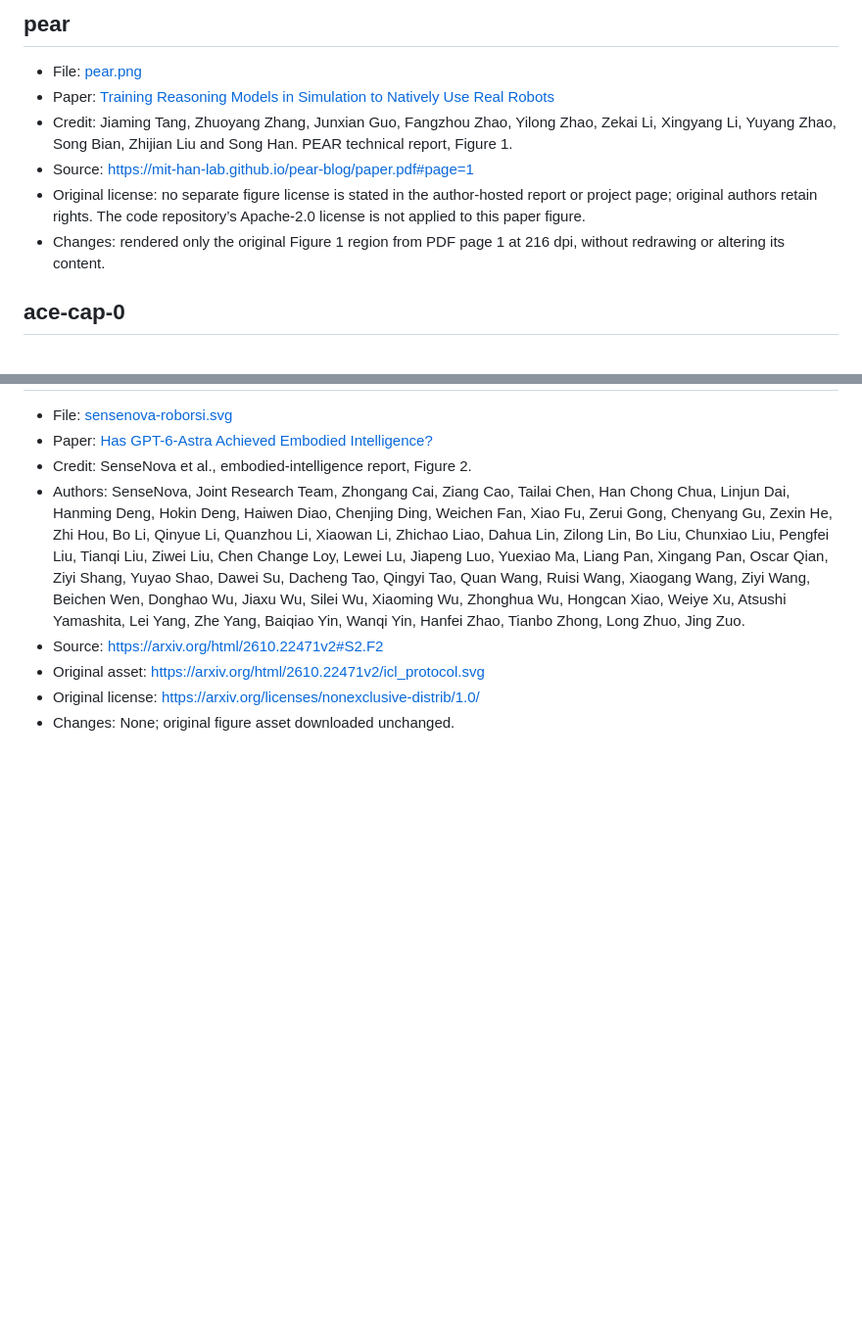
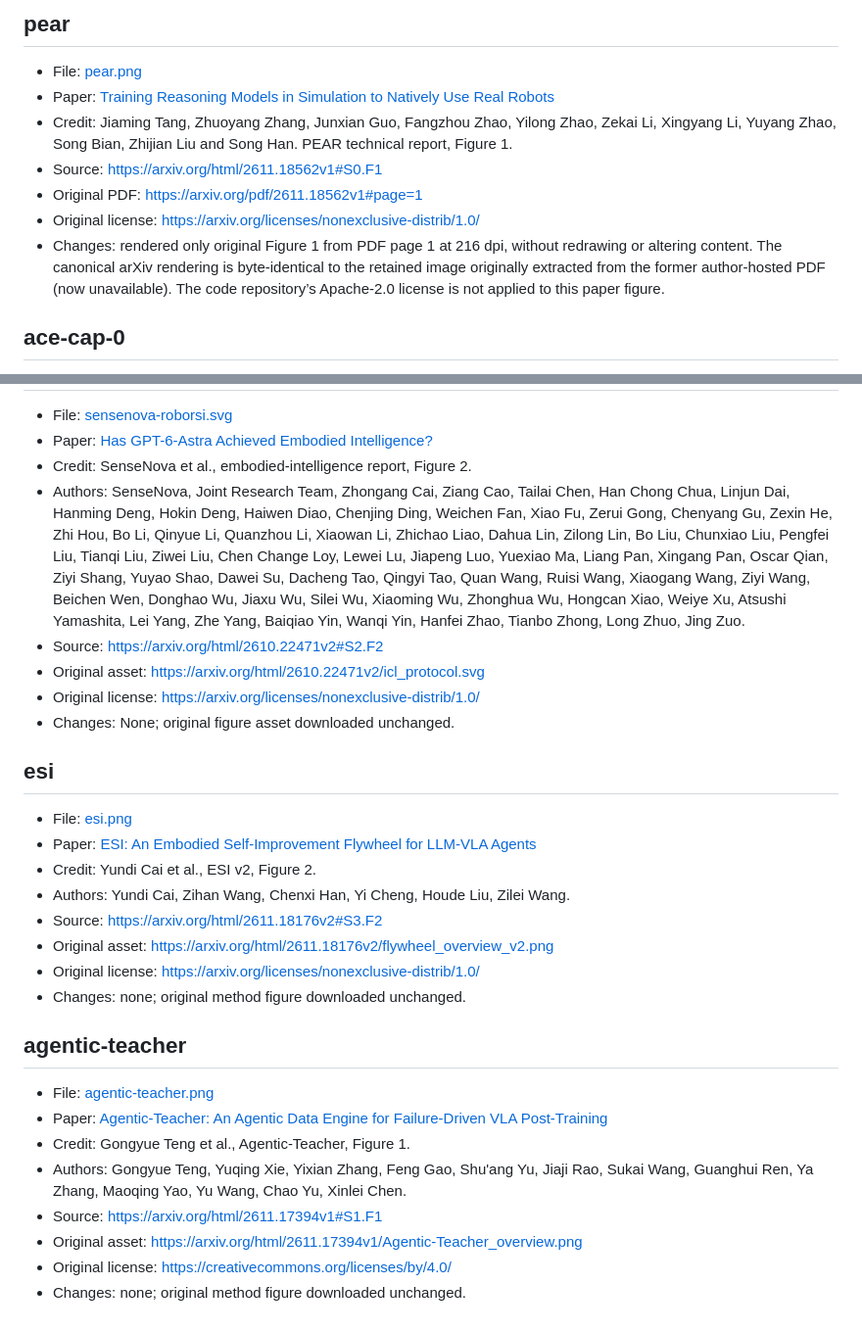
Before and after one commit to Bailey-24/awesome-robot-RSI, a Markdown page: assets/ATTRIBUTION.md, 2 parts joined by grey strips. Shown at 98% size. Rendered like a GitHub page; blank space fills up the shorter version.

```diff
--- a/assets/ATTRIBUTION.md
+++ b/assets/ATTRIBUTION.md
@@ -392,7 +392,8 @@ All figures are authentic method/overview figures from the linked official paper
 - Credit: Jiaming Tang, Zhuoyang Zhang, Junxian Guo, Fangzhou Zhao, Yilong Zhao, Zekai Li, Xingyang Li, Yuyang Zhao, Song Bian, Zhijian Liu and Song Han. PEAR technical report, Figure 1.
-- Source: https://mit-han-lab.github.io/pear-blog/paper.pdf#page=1
-- Original license: no separate figure license is stated in the author-hosted report or project page; original authors retain rights. The code repository’s Apache-2.0 license is not applied to this paper figure.
-- Changes: rendered only the original Figure 1 region from PDF page 1 at 216 dpi, without redrawing or altering its content.
+- Source: https://arxiv.org/html/2611.18562v1#S0.F1
+- Original PDF: https://arxiv.org/pdf/2611.18562v1#page=1
+- Original license: https://arxiv.org/licenses/nonexclusive-distrib/1.0/
+- Changes: rendered only original Figure 1 from PDF page 1 at 216 dpi, without redrawing or altering content. The canonical arXiv rendering is byte-identical to the retained image originally extracted from the former author-hosted PDF (now unavailable). The code repository’s Apache-2.0 license is not applied to this paper figure.
 
 ## ace-cap-0
 
@@ -569,3 +570,25 @@ All figures are authentic method/overview figures from the linked official paper
 - Original asset: https://arxiv.org/html/2610.22471v2/icl_protocol.svg
 - Original license: https://arxiv.org/licenses/nonexclusive-distrib/1.0/
 - Changes: None; original figure asset downloaded unchanged.
+
+## esi
+
+- File: [esi.png](papers/esi.png)
+- Paper: [ESI: An Embodied Self-Improvement Flywheel for LLM-VLA Agents](https://arxiv.org/abs/2611.18176)
+- Credit: Yundi Cai et al., ESI v2, Figure 2.
+- Authors: Yundi Cai, Zihan Wang, Chenxi Han, Yi Cheng, Houde Liu, Zilei Wang.
+- Source: https://arxiv.org/html/2611.18176v2#S3.F2
+- Original asset: https://arxiv.org/html/2611.18176v2/flywheel_overview_v2.png
+- Original license: https://arxiv.org/licenses/nonexclusive-distrib/1.0/
+- Changes: none; original method figure downloaded unchanged.
+
+## agentic-teacher
+
+- File: [agentic-teacher.png](papers/agentic-teacher.png)
+- Paper: [Agentic-Teacher: An Agentic Data Engine for Failure-Driven VLA Post-Training](https://arxiv.org/abs/2611.17394)
+- Credit: Gongyue Teng et al., Agentic-Teacher, Figure 1.
+- Authors: Gongyue Teng, Yuqing Xie, Yixian Zhang, Feng Gao, Shu'ang Yu, Jiaji Rao, Sukai Wang, Guanghui Ren, Ya Zhang, Maoqing Yao, Yu Wang, Chao Yu, Xinlei Chen.
+- Source: https://arxiv.org/html/2611.17394v1#S1.F1
+- Original asset: https://arxiv.org/html/2611.17394v1/Agentic-Teacher_overview.png
+- Original license: https://creativecommons.org/licenses/by/4.0/
+- Changes: none; original method figure downloaded unchanged.
```
Also changed, not shown: other parts of assets/ATTRIBUTION.md (+1 -1 lines), README.md (+30 -4 lines), assets/papers/agentic-teacher.png (added), assets/papers/esi.png (added), 1 other file.
